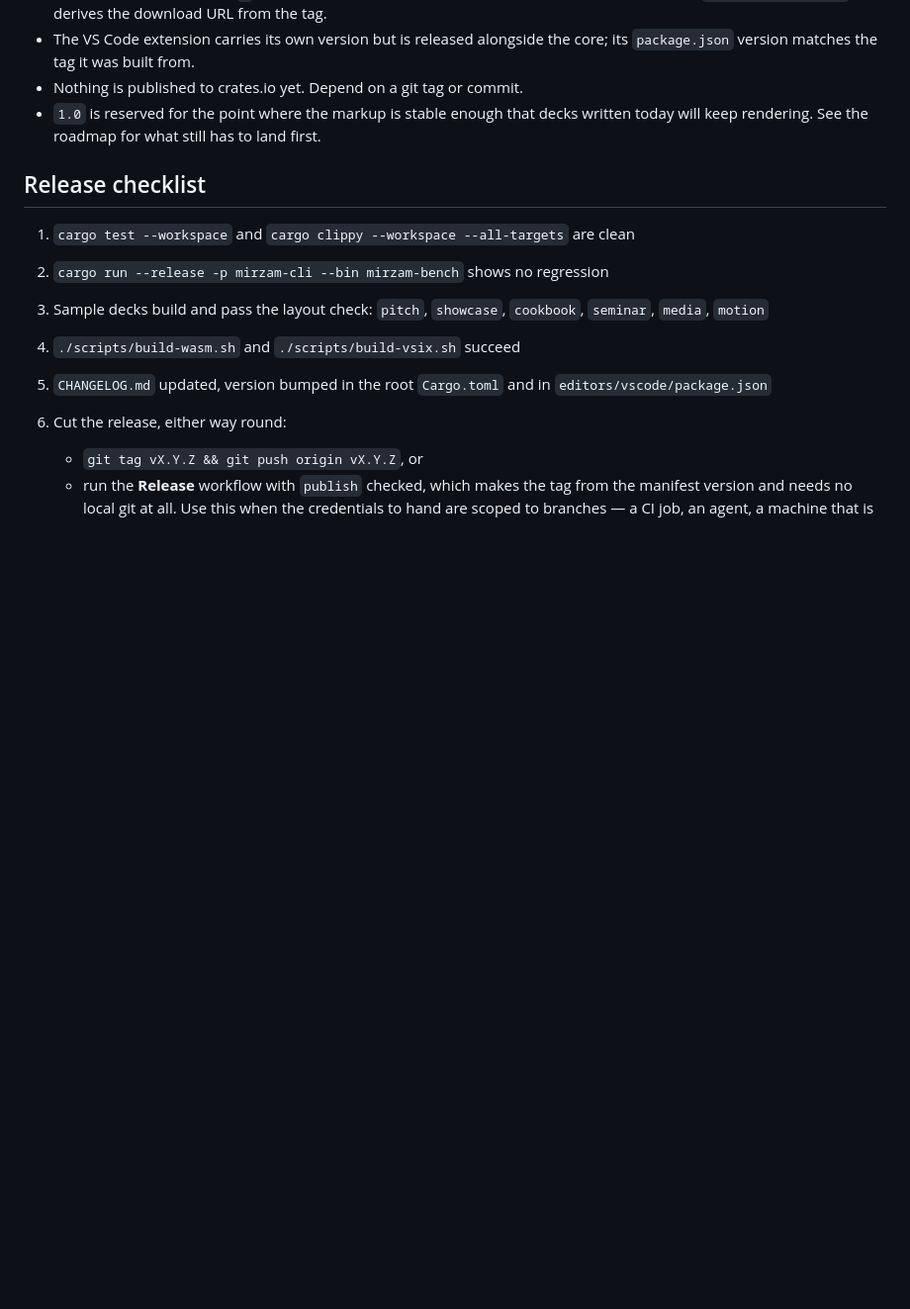
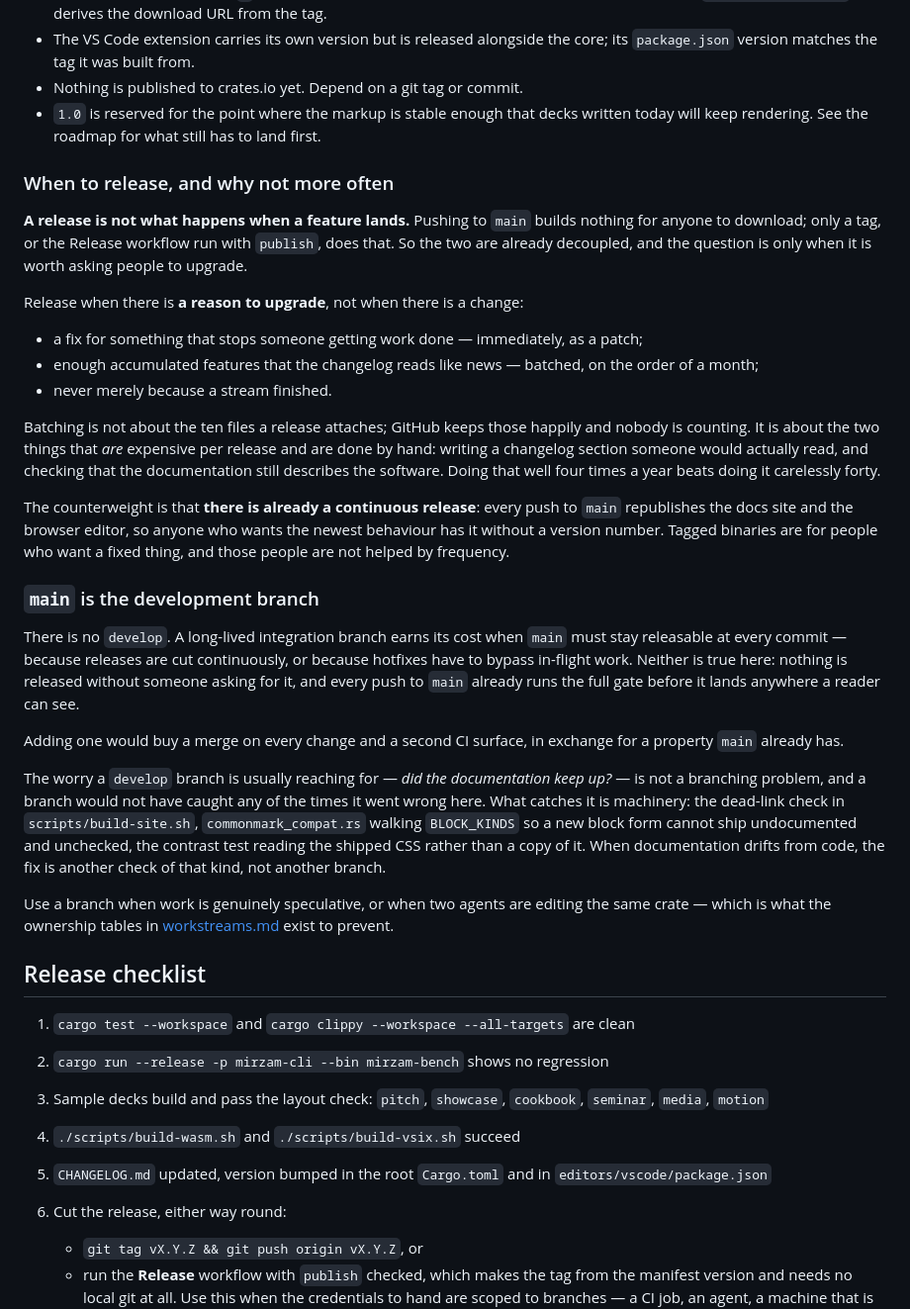
Before and after one commit to ayatough/Mirzam, a Markdown page: docs/development.md, the part around the change. Shown at 99% size. Drawn GitHub-style; blank space fills up the shorter version.

```diff
--- a/docs/development.md
+++ b/docs/development.md
@@ -192,6 +192,56 @@ workspace version.
   written today will keep rendering. See the roadmap for what still has to land
   first.
 
+### When to release, and why not more often
+
+**A release is not what happens when a feature lands.** Pushing to `main` builds
+nothing for anyone to download; only a tag, or the Release workflow run with
+`publish`, does that. So the two are already decoupled, and the question is only
+when it is worth asking people to upgrade.
+
+Release when there is **a reason to upgrade**, not when there is a change:
+
+- a fix for something that stops someone getting work done — immediately, as a
+  patch;
+- enough accumulated features that the changelog reads like news — batched, on
+  the order of a month;
+- never merely because a stream finished.
+
+Batching is not about the ten files a release attaches; GitHub keeps those
+happily and nobody is counting. It is about the two things that *are* expensive
+per release and are done by hand: writing a changelog section someone would
+actually read, and checking that the documentation still describes the software.
+Doing that well four times a year beats doing it carelessly forty.
+
+The counterweight is that **there is already a continuous release**: every push
+to `main` republishes the docs site and the browser editor, so anyone who wants
+the newest behaviour has it without a version number. Tagged binaries are for
+people who want a fixed thing, and those people are not helped by frequency.
+
+### `main` is the development branch
+
+There is no `develop`. A long-lived integration branch earns its cost when
+`main` must stay releasable at every commit — because releases are cut
+continuously, or because hotfixes have to bypass in-flight work. Neither is true
+here: nothing is released without someone asking for it, and every push to
+`main` already runs the full gate before it lands anywhere a reader can see.
+
+Adding one would buy a merge on every change and a second CI surface, in
+exchange for a property `main` already has.
+
+The worry a `develop` branch is usually reaching for — *did the documentation
+keep up?* — is not a branching problem, and a branch would not have caught any
+of the times it went wrong here. What catches it is machinery: the dead-link
+check in `scripts/build-site.sh`, `commonmark_compat.rs` walking
+`BLOCK_KINDS` so a new block form cannot ship undocumented and unchecked, the
+contrast test reading the shipped CSS rather than a copy of it. When
+documentation drifts from code, the fix is another check of that kind, not
+another branch.
+
+Use a branch when work is genuinely speculative, or when two agents are editing
+the same crate — which is what the ownership tables in
+[workstreams.md](workstreams.md) exist to prevent.
+
 ## Release checklist
 
 1. `cargo test --workspace` and `cargo clippy --workspace --all-targets` are clean
```
Also changed, not shown: docs/roadmap.md (+23 -35 lines).
